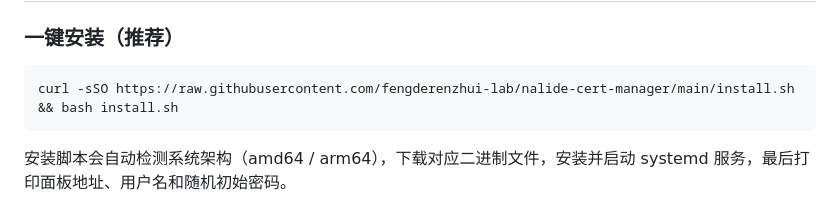
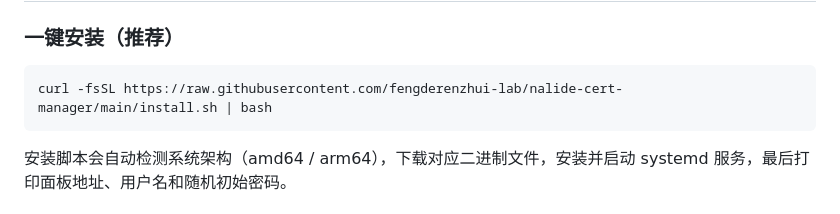
Before and after one commit to fengderenzhui-lab/nalide-cert-manager, a Markdown page: README.md, the part around the change. Drawn GitHub-style.

Commit message:
docs: 优化一键安装命令

````diff
--- a/README.md
+++ b/README.md
@@ -37,7 +37,7 @@
 ### 一键安装（推荐）
 
 ```bash
-curl -sSO https://raw.githubusercontent.com/fengderenzhui-lab/nalide-cert-manager/main/install.sh && bash install.sh
+curl -fsSL https://raw.githubusercontent.com/fengderenzhui-lab/nalide-cert-manager/main/install.sh | bash
 ```
 
 安装脚本会自动检测系统架构（amd64 / arm64），下载对应二进制文件，安装并启动 systemd 服务，最后打印面板地址、用户名和随机初始密码。
````
